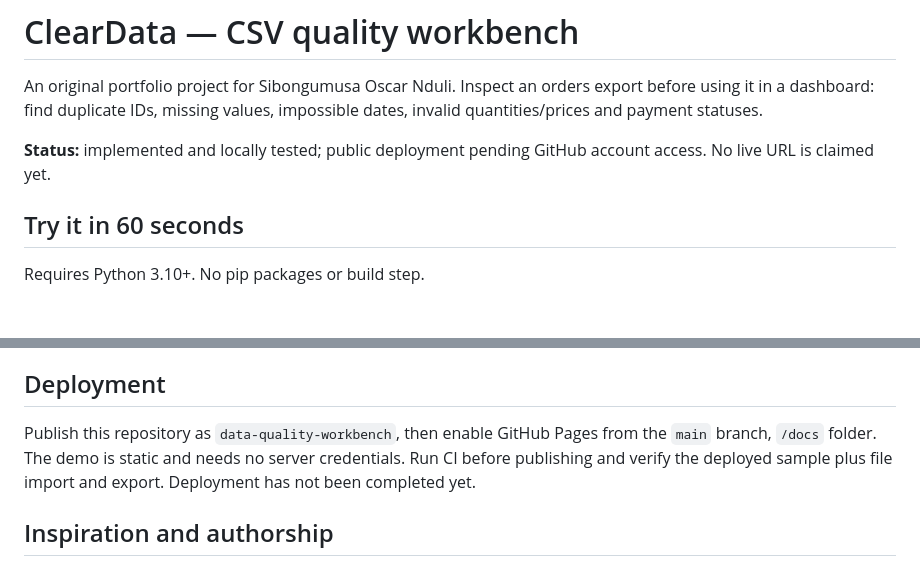
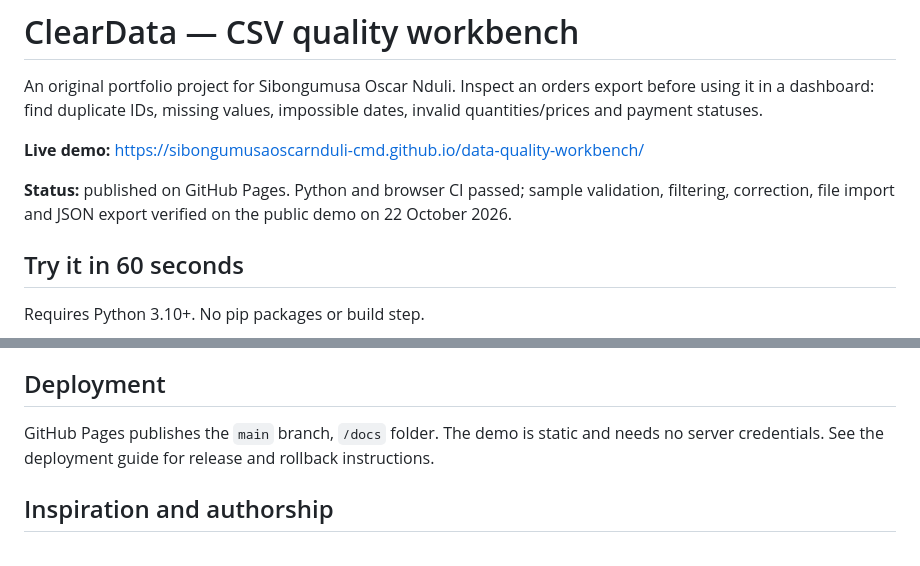
Before and after one commit to sibongumusaoscarnduli-cmd/data-quality-workbench, a Markdown page: README.md, 2 parts joined by grey strips. GitHub-like rendering; blank space fills up the shorter version.

Commit message:
Link verified live demo and record release status

```diff
--- a/README.md
+++ b/README.md
@@ -2,7 +2,9 @@
 
 An original portfolio project for Sibongumusa Oscar Nduli. Inspect an orders export before using it in a dashboard: find duplicate IDs, missing values, impossible dates, invalid quantities/prices and payment statuses.
 
-**Status:** implemented and locally tested; public deployment pending GitHub account access. No live URL is claimed yet.
+**Live demo:** [https://sibongumusaoscarnduli-cmd.github.io/data-quality-workbench/](https://sibongumusaoscarnduli-cmd.github.io/data-quality-workbench/)
+
+**Status:** published on GitHub Pages. Python and browser CI passed; sample validation, filtering, correction, file import and JSON export verified on the public demo on 22 October 2026.
 
 ## Try it in 60 seconds
 
@@ -59,7 +61,7 @@ UTF-8 CSV -> parser -> schema checks -> row rules -> report
 
 ## Deployment
 
-Publish this repository as `data-quality-workbench`, then enable GitHub Pages from the `main` branch, `/docs` folder. The demo is static and needs no server credentials. Run CI before publishing and verify the deployed sample plus file import and export. Deployment has not been completed yet.
+GitHub Pages publishes the `main` branch, `/docs` folder. The demo is static and needs no server credentials. See the deployment guide for release and rollback instructions.
 
 ## Inspiration and authorship
 
```
